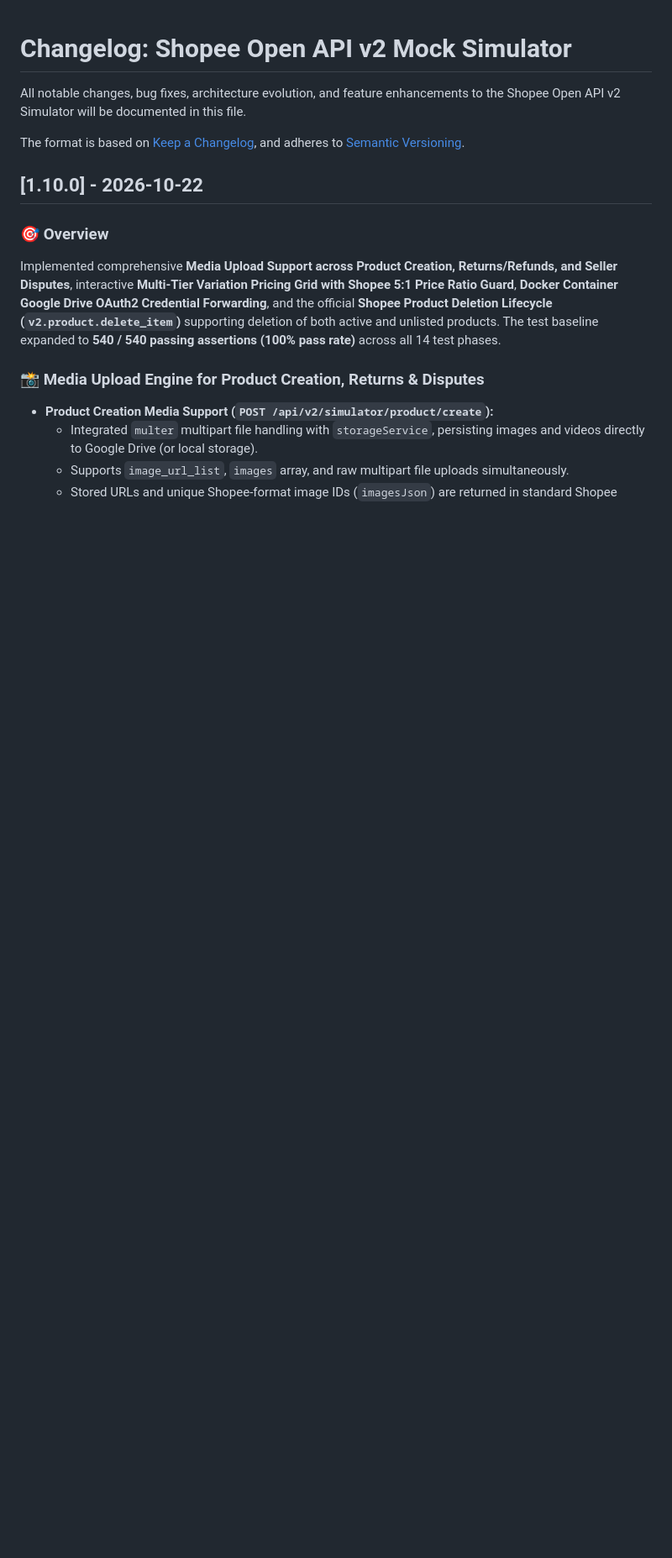
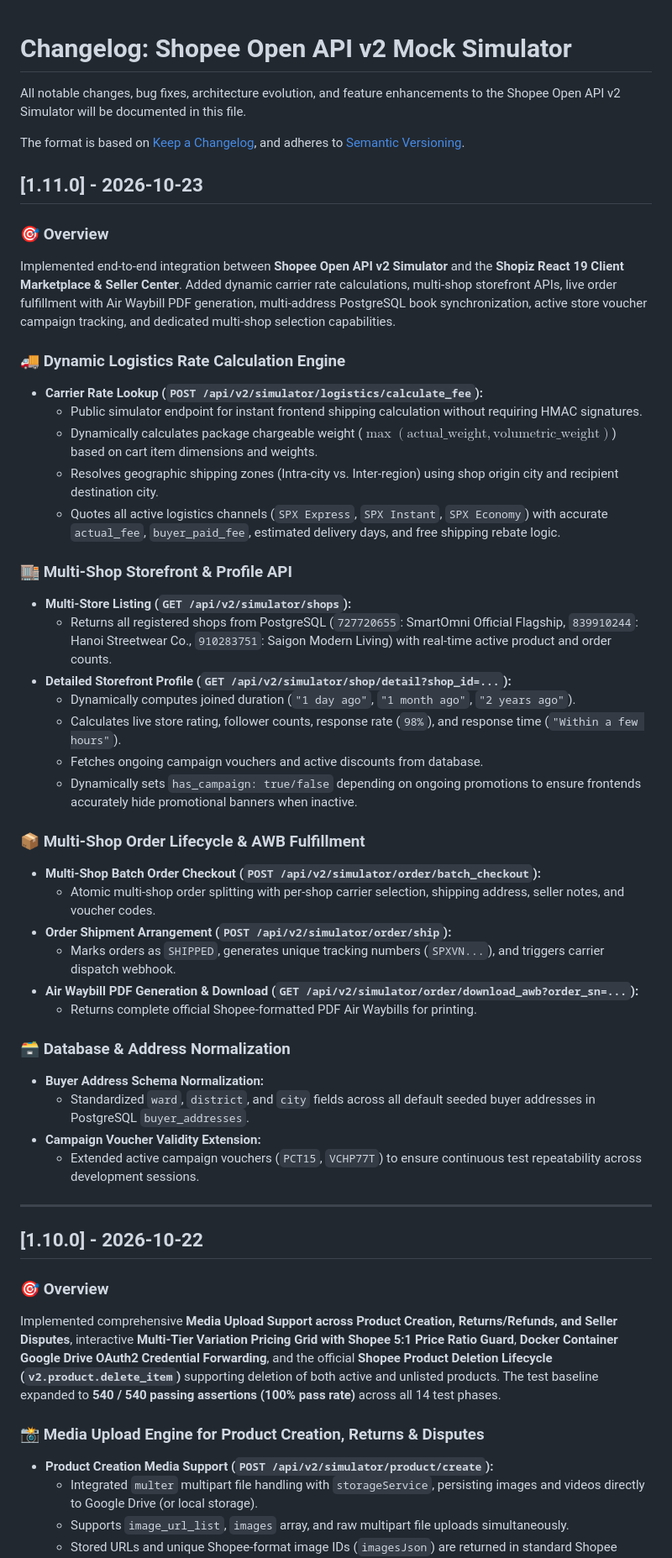
Before and after one commit to Smart-Omni/shopee-simulator, a Markdown page: CHANGELOG.md, the part around the change. Shown at 84% size. GitHub-like rendering; blank space fills up the shorter version.

Commit message:
docs: release v1.11.0 notes and update next session kickoff prompt

```diff
--- a/CHANGELOG.md
+++ b/CHANGELOG.md
@@ -3,6 +3,43 @@
 All notable changes, bug fixes, architecture evolution, and feature enhancements to the Shopee Open API v2 Simulator will be documented in this file.
 
 The format is based on [Keep a Changelog](https://keepachangelog.com/en/1.1.0/), and adheres to [Semantic Versioning](https://semver.org/spec/v2.0.0.html).
+
+## [1.11.0] - 2026-10-23
+
+### 🎯 Overview
+Implemented end-to-end integration between **Shopee Open API v2 Simulator** and the **Shopiz React 19 Client Marketplace & Seller Center**. Added dynamic carrier rate calculations, multi-shop storefront APIs, live order fulfillment with Air Waybill PDF generation, multi-address PostgreSQL book synchronization, active store voucher campaign tracking, and dedicated multi-shop selection capabilities.
+
+### 🚚 Dynamic Logistics Rate Calculation Engine
+- **Carrier Rate Lookup (`POST /api/v2/simulator/logistics/calculate_fee`):**
+  - Public simulator endpoint for instant frontend shipping calculation without requiring HMAC signatures.
+  - Dynamically calculates package chargeable weight ($\max(\text{actual\_weight}, \text{volumetric\_weight})$) based on cart item dimensions and weights.
+  - Resolves geographic shipping zones (Intra-city vs. Inter-region) using shop origin city and recipient destination city.
+  - Quotes all active logistics channels (`SPX Express`, `SPX Instant`, `SPX Economy`) with accurate `actual_fee`, `buyer_paid_fee`, estimated delivery days, and free shipping rebate logic.
+
+### 🏬 Multi-Shop Storefront & Profile API
+- **Multi-Store Listing (`GET /api/v2/simulator/shops`):**
+  - Returns all registered shops from PostgreSQL (`727720655`: SmartOmni Official Flagship, `839910244`: Hanoi Streetwear Co., `910283751`: Saigon Modern Living) with real-time active product and order counts.
+- **Detailed Storefront Profile (`GET /api/v2/simulator/shop/detail?shop_id=...`):**
+  - Dynamically computes joined duration (`"1 day ago"`, `"1 month ago"`, `"2 years ago"`).
+  - Calculates live store rating, follower counts, response rate (`98%`), and response time (`"Within a few hours"`).
+  - Fetches ongoing campaign vouchers and active discounts from database.
+  - Dynamically sets `has_campaign: true/false` depending on ongoing promotions to ensure frontends accurately hide promotional banners when inactive.
+
+### 📦 Multi-Shop Order Lifecycle & AWB Fulfillment
+- **Multi-Shop Batch Order Checkout (`POST /api/v2/simulator/order/batch_checkout`):**
+  - Atomic multi-shop order splitting with per-shop carrier selection, shipping address, seller notes, and voucher codes.
+- **Order Shipment Arrangement (`POST /api/v2/simulator/order/ship`):**
+  - Marks orders as `SHIPPED`, generates unique tracking numbers (`SPXVN...`), and triggers carrier dispatch webhook.
+- **Air Waybill PDF Generation & Download (`GET /api/v2/simulator/order/download_awb?order_sn=...`):**
+  - Returns complete official Shopee-formatted PDF Air Waybills for printing.
+
+### 🗃️ Database & Address Normalization
+- **Buyer Address Schema Normalization:**
+  - Standardized `ward`, `district`, and `city` fields across all default seeded buyer addresses in PostgreSQL `buyer_addresses`.
+- **Campaign Voucher Validity Extension:**
+  - Extended active campaign vouchers (`PCT15`, `VCHP77T`) to ensure continuous test repeatability across development sessions.
+
+---
 
 ## [1.10.0] - 2026-10-22
 
```
Also changed, not shown: PROMPT_NEXT_SESSION.md (+50 -28 lines).
